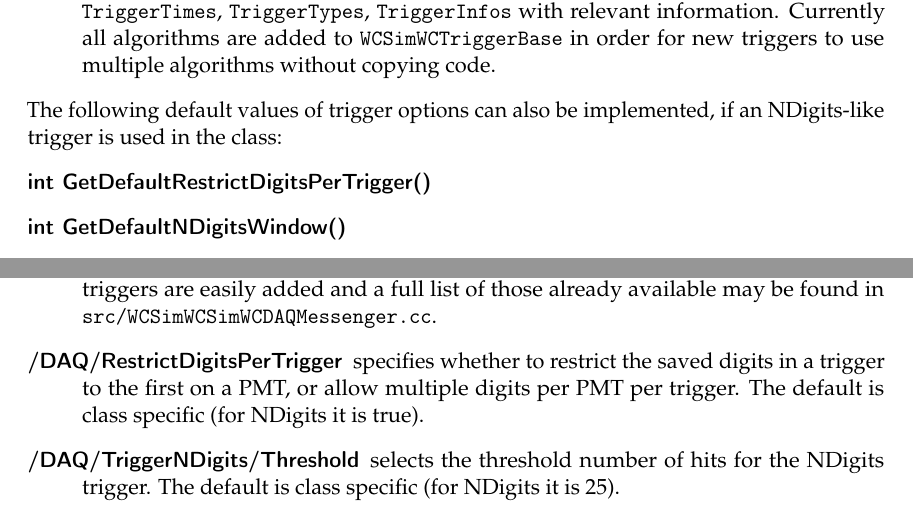
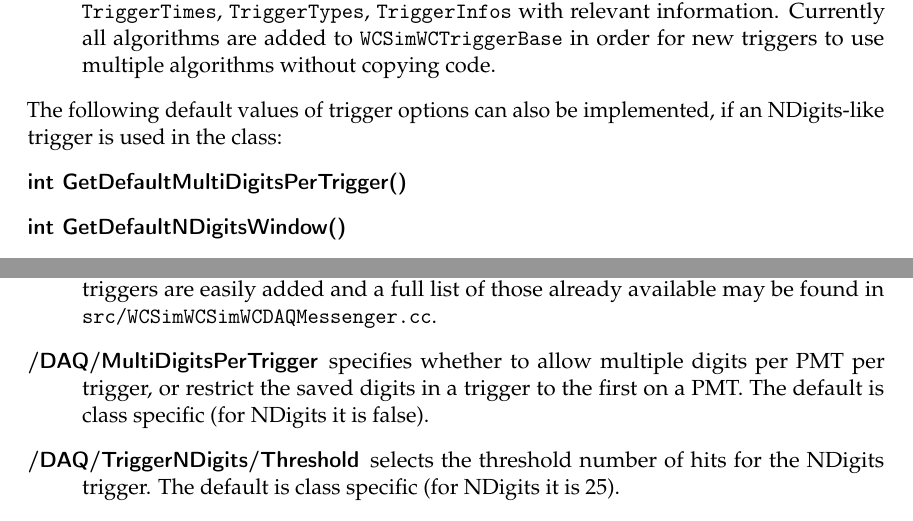
Before and after one commit to WCSim/WCSim-Documentation, a LaTeX document (detector.tex): two parts of pages 13 and 14 of 20, joined at a grey line, cut so that both start at the same text. Compiled offline with pdfLaTeX.

Commit message:
Go from RestrictDigitsPerTrigger to MultiDigitsPerTrigger

```diff
--- a/detector.tex
+++ b/detector.tex
@@ -283,7 +283,7 @@ In order to implement your own trigger class, you must create your own class der
 \end{description}
 The following default values of trigger options can also be implemented, if an NDigits-like trigger is used in the class:
 \begin{description}
-\item[int GetDefaultRestrictDigitsPerTrigger()]
+\item[int GetDefaultMultiDigitsPerTrigger()]
 \item[int GetDefaultNDigitsWindow()]
 \item[int GetDefaultNDigitsThreshold()]
 \item[int GetDefaultNDigitsPreTriggerWindow()]
@@ -322,7 +322,7 @@ The options to choose the trigger class are specified in \texttt{(no)vis.mac}, t
 \begin{description}
 \item[/DAQ/Trigger] selects the trigger class to use. Available arguments include \texttt{NDigits}. New triggers are easily added and a full list of those already available may be found in \srcfile{WCSimWCDAQMessenger.cc}.
 
-\item[/DAQ/RestrictDigitsPerTrigger] specifies whether to restrict the saved digits in a trigger to the first on a PMT, or allow multiple digits per PMT per trigger. The default is class specific (for NDigits it is true).
+\item[/DAQ/MultiDigitsPerTrigger] specifies whether to allow multiple digits per PMT per trigger, or restrict the saved digits in a trigger to the first on a PMT. The default is class specific (for NDigits it is false).
 
 \item[/DAQ/TriggerNDigits/Threshold] selects the threshold number of hits for the NDigits trigger. The default is class specific (for NDigits it is 25).
 \item[/DAQ/TriggerNDigits/Window] selects the time window to apply the NDigits trigger to. The default is class specific (for NDigits it is 200 ns).
```
